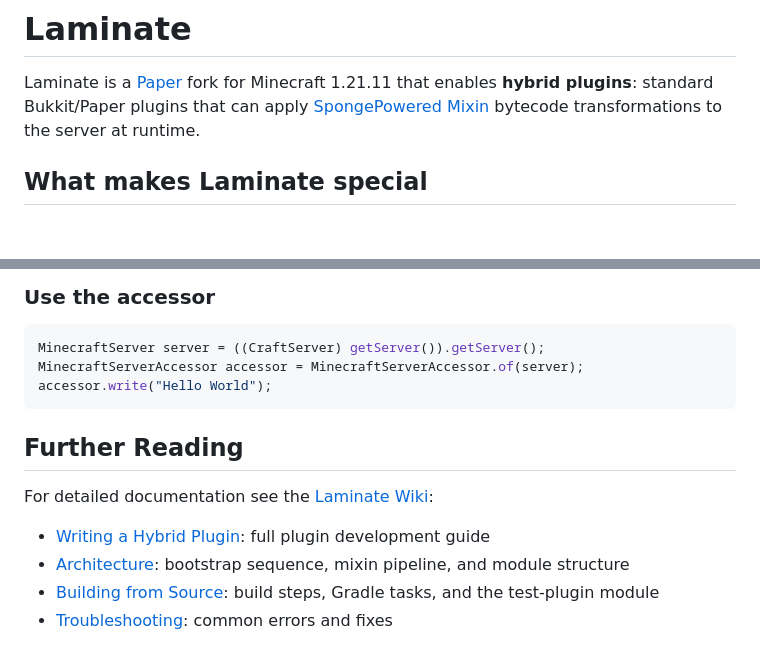
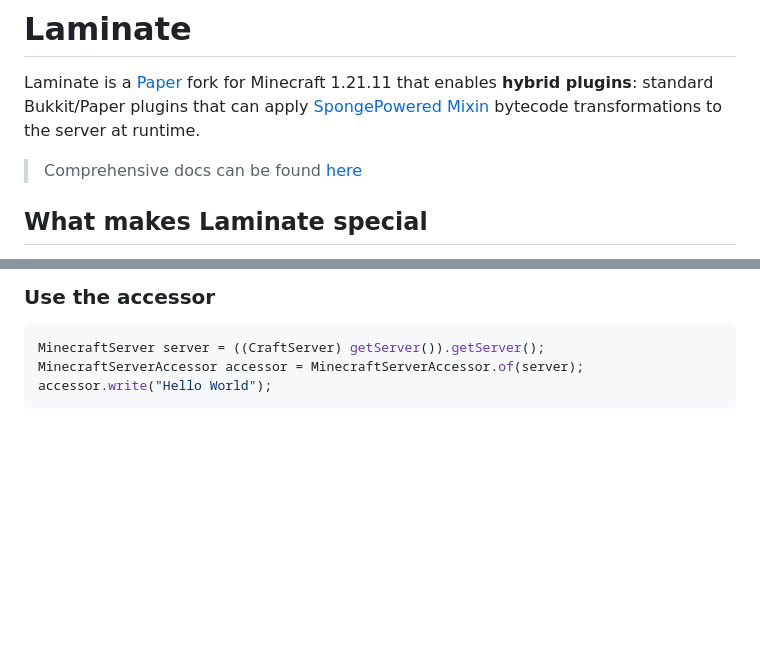
Before and after one commit to henceiusegentoo/Laminate-Public, a Markdown page: README.md, 2 parts joined by grey strips. GitHub-like rendering; blank space fills up the shorter version.

````diff
--- a/README.md
+++ b/README.md
@@ -4,6 +4,8 @@ Laminate is a [Paper](https://papermc.io/) fork for Minecraft 1.21.11 that enabl
 plugins**: standard Bukkit/Paper plugins that can apply
 [SpongePowered Mixin](https://github.com/SpongePowered/Mixin) bytecode transformations to the
 server at runtime.
+
+> Comprehensive docs can be found [here](https://github.com/henceiusegentoo/Laminate-Public/tree/main/docs/adoc)
 
 ## What makes Laminate special
 
@@ -123,12 +125,3 @@ MinecraftServer server = ((CraftServer) getServer()).getServer();
 MinecraftServerAccessor accessor = MinecraftServerAccessor.of(server);
 accessor.write("Hello World");
 ```
-
-## Further Reading
-
-For detailed documentation see the [Laminate Wiki](https://github.com/henceiusegentoo/Laminate/wiki):
-
-- [Writing a Hybrid Plugin](https://github.com/henceiusegentoo/Laminate/wiki/Writing-a-Hybrid-Plugin): full plugin development guide
-- [Architecture](https://github.com/henceiusegentoo/Laminate/wiki/Architecture): bootstrap sequence, mixin pipeline, and module structure
-- [Building from Source](https://github.com/henceiusegentoo/Laminate/wiki/Building-from-Source): build steps, Gradle tasks, and the test-plugin module
-- [Troubleshooting](https://github.com/henceiusegentoo/Laminate/wiki/Troubleshooting): common errors and fixes
````
